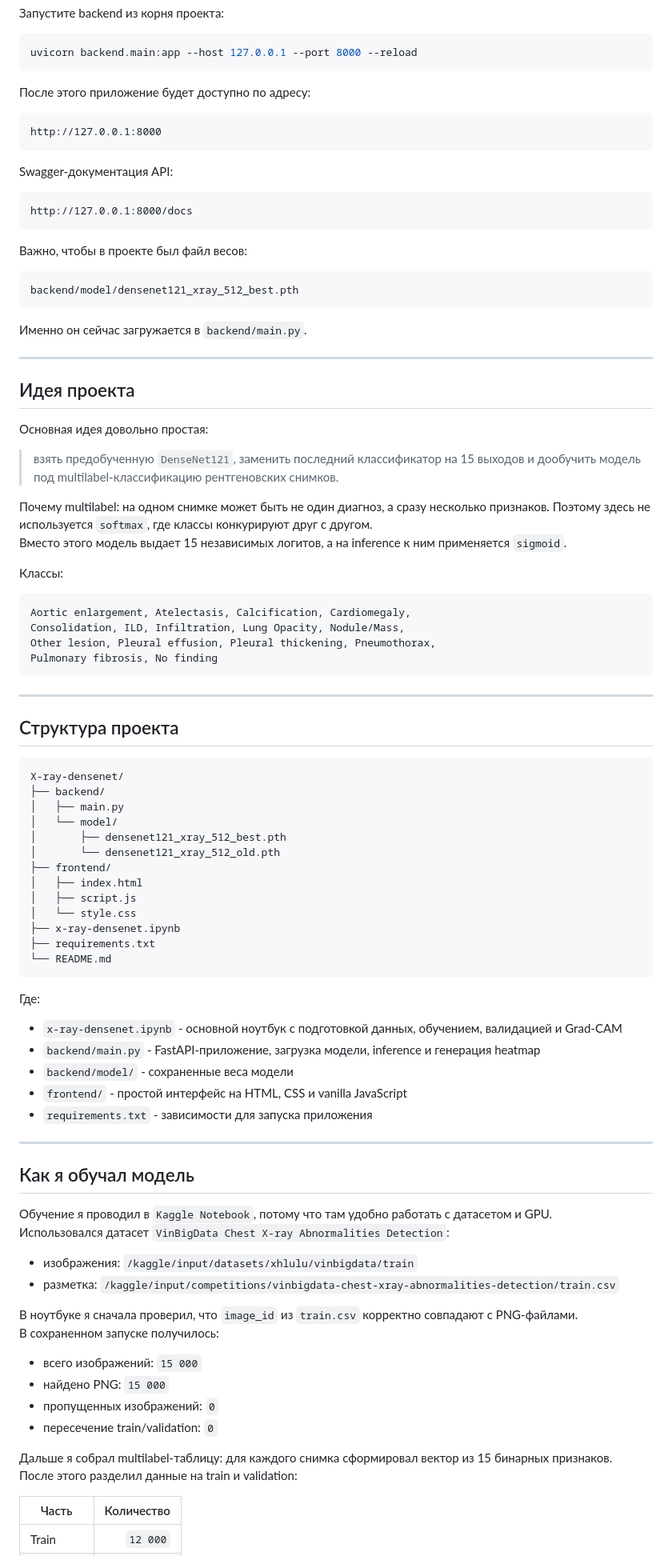
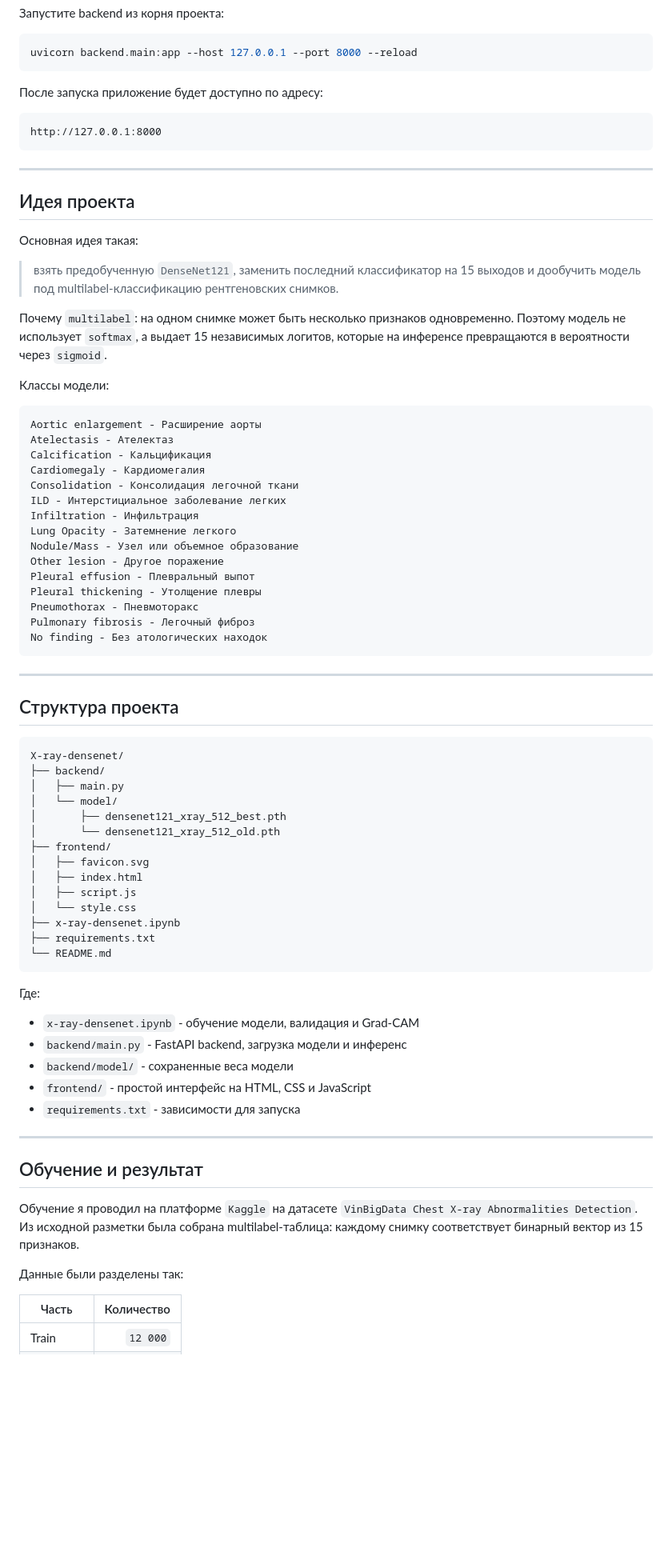
Before and after one commit to btwdanik/X-Ray-AI, a Markdown page: README.md, the part around one of its changes. Shown at 80% size. GitHub-like rendering; blank space fills up the shorter version.

````diff
--- a/README.md
+++ b/README.md
@@ -44,44 +41,40 @@ pip install -r requirements.txt
 uvicorn backend.main:app --host 127.0.0.1 --port 8000 --reload
 ```
 
-После этого приложение будет доступно по адресу:
+После запуска приложение будет доступно по адресу:
 
 ```text
 http://127.0.0.1:8000
 ```
 
-Swagger-документация API:
-
-```text
-http://127.0.0.1:8000/docs
-```
-
-Важно, чтобы в проекте был файл весов:
-
-```text
-backend/model/densenet121_xray_512_best.pth
-```
-
-Именно он сейчас загружается в `backend/main.py`.
-
 ---
 
 ## Идея проекта
 
-Основная идея довольно простая:
+Основная идея такая:
 
 > взять предобученную `DenseNet121`, заменить последний классификатор на 15 выходов и дообучить модель под multilabel-классификацию рентгеновских снимков.
 
-Почему multilabel: на одном снимке может быть не один диагноз, а сразу несколько признаков. Поэтому здесь не используется `softmax`, где классы конкурируют друг с другом.
-Вместо этого модель выдает 15 независимых логитов, а на inference к ним применяется `sigmoid`.
+Почему `multilabel`: на одном снимке может быть несколько признаков одновременно. Поэтому модель не использует `softmax`, а выдает 15 независимых логитов, которые на инференсе превращаются в вероятности через `sigmoid`.
 
-Классы:
+Классы модели:
 
 ```text
-Aortic enlargement, Atelectasis, Calcification, Cardiomegaly,
-Consolidation, ILD, Infiltration, Lung Opacity, Nodule/Mass,
-Other lesion, Pleural effusion, Pleural thickening, Pneumothorax,
-Pulmonary fibrosis, No finding
+Aortic enlargement - Расширение аорты
+Atelectasis - Ателектаз
+Calcification - Кальцификация
+Cardiomegaly - Кардиомегалия
+Consolidation - Консолидация легочной ткани
+ILD - Интерстициальное заболевание легких
+Infiltration - Инфильтрация
+Lung Opacity - Затемнение легкого
+Nodule/Mass - Узел или объемное образование
+Other lesion - Другое поражение
+Pleural effusion - Плевральный выпот
+Pleural thickening - Утолщение плевры
+Pneumothorax - Пневмоторакс
+Pulmonary fibrosis - Легочный фиброз
+No finding - Без атологических находок
 ```
 
 ---
@@ -96,6 +89,7 @@ X-ray-densenet/
 │       ├── densenet121_xray_512_best.pth
 │       └── densenet121_xray_512_old.pth
 ├── frontend/
+│   ├── favicon.svg
 │   ├── index.html
 │   ├── script.js
 │   └── style.css
@@ -106,32 +100,20 @@ X-ray-densenet/
 
 Где:
 
-- `x-ray-densenet.ipynb` - основной ноутбук с подготовкой данных, обучением, валидацией и Grad-CAM
-- `backend/main.py` - FastAPI-приложение, загрузка модели, inference и генерация heatmap
+- `x-ray-densenet.ipynb` - обучение модели, валидация и Grad-CAM
+- `backend/main.py` - FastAPI backend, загрузка модели и инференс
 - `backend/model/` - сохраненные веса модели
-- `frontend/` - простой интерфейс на HTML, CSS и vanilla JavaScript
-- `requirements.txt` - зависимости для запуска приложения
+- `frontend/` - простой интерфейс на HTML, CSS и JavaScript
+- `requirements.txt` - зависимости для запуска
 
 ---
 
-## Как я обучал модель
+## Обучение и результат
 
-Обучение я проводил в `Kaggle Notebook`, потому что там удобно работать с датасетом и GPU.
-Использовался датасет `VinBigData Chest X-ray Abnormalities Detection`:
+Обучение я проводил на платформе `Kaggle` на датасете `VinBigData Chest X-ray Abnormalities Detection`.
+Из исходной разметки была собрана multilabel-таблица: каждому снимку соответствует бинарный вектор из 15 признаков.
 
-- изображения: `/kaggle/input/datasets/xhlulu/vinbigdata/train`
-- разметка: `/kaggle/input/competitions/vinbigdata-chest-xray-abnormalities-detection/train.csv`
-
-В ноутбуке я сначала проверил, что `image_id` из `train.csv` корректно совпадают с PNG-файлами.
-В сохраненном запуске получилось:
-
-- всего изображений: `15 000`
-- найдено PNG: `15 000`
-- пропущенных изображений: `0`
-- пересечение train/validation: `0`
-
-Дальше я собрал multilabel-таблицу: для каждого снимка сформировал вектор из 15 бинарных признаков.
-После этого разделил данные на train и validation:
+Данные были разделены так:
 
 | Часть | Количество |
 |---|---:|
````
Also changed, not shown: other parts of README.md (+33 -122 lines).
